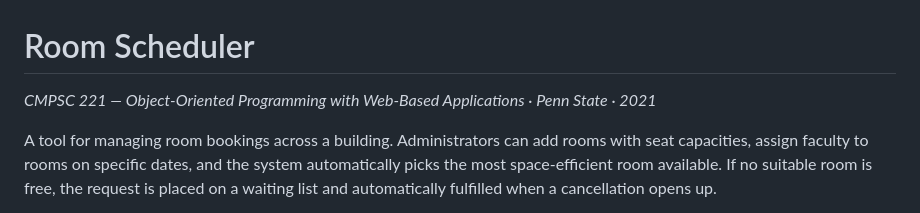
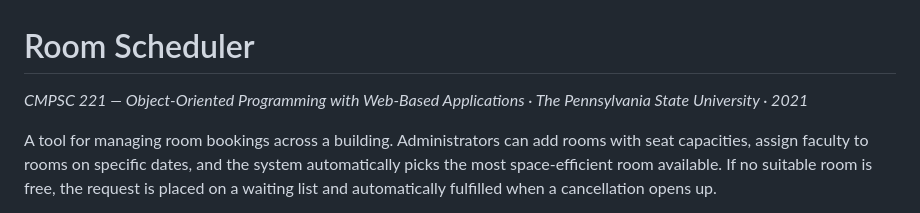
Before and after one commit to Halkhoori2000/Room-Scheduler, a Markdown page: README.md, the part around the change. Rendered like a GitHub page.

Commit message:
Use official university name in byline

```diff
--- a/README.md
+++ b/README.md
@@ -1,6 +1,6 @@
 # Room Scheduler
 
-*CMPSC 221 — Object-Oriented Programming with Web-Based Applications · Penn State · 2021*
+*CMPSC 221 — Object-Oriented Programming with Web-Based Applications · The Pennsylvania State University · 2021*
 
 A tool for managing room bookings across a building. Administrators can add rooms with seat capacities, assign faculty to rooms on specific dates, and the system automatically picks the most space-efficient room available. If no suitable room is free, the request is placed on a waiting list and automatically fulfilled when a cancellation opens up.
 
```
